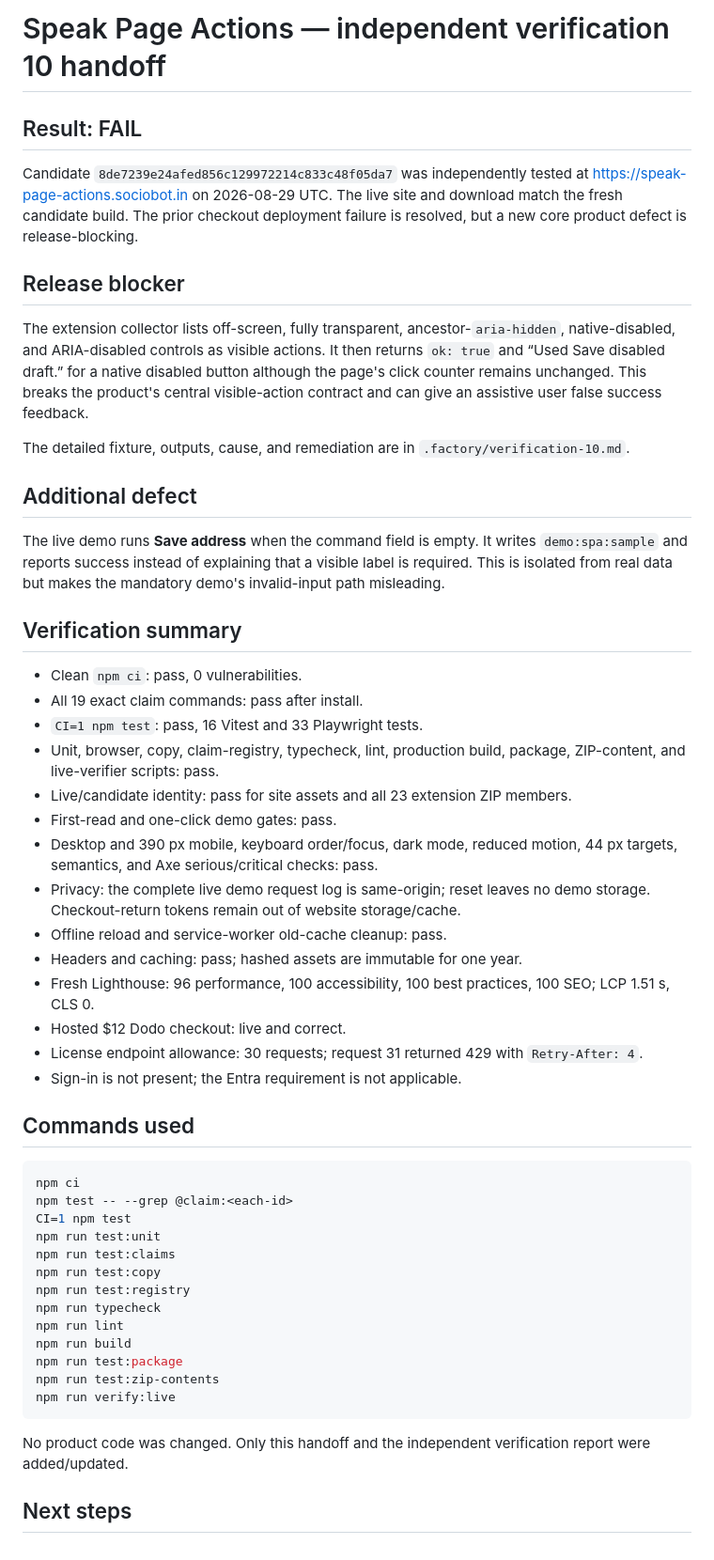
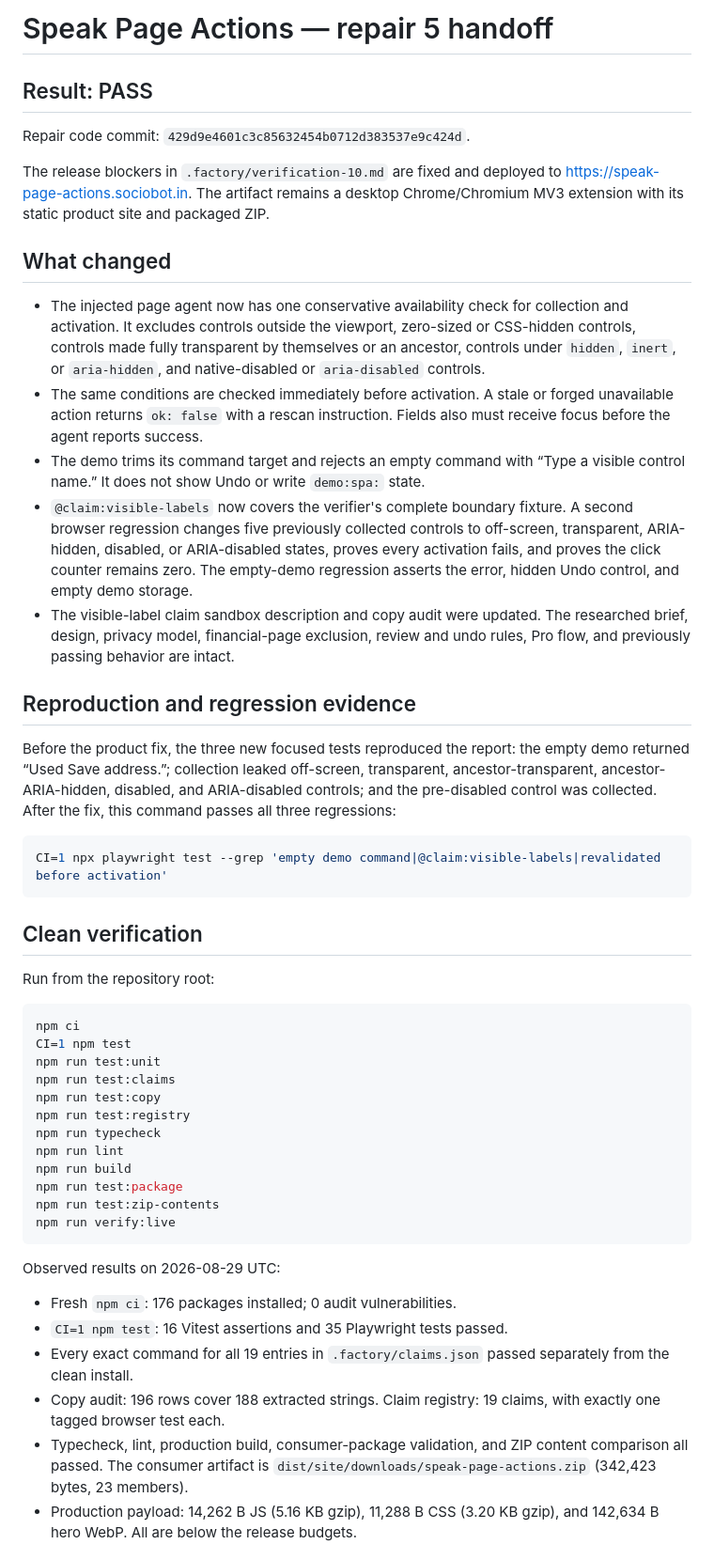
Before and after one commit to B-Divyesh/sf-speak-page-actions, a Markdown page: .factory/handoff.md, the part around one of its changes. Shown at 94% size. GitHub-like rendering.

Commit message:
docs: record repair 5 verification

````diff
--- a/.factory/handoff.md
+++ b/.factory/handoff.md
@@ -1,59 +1,53 @@
-# Speak Page Actions — independent verification 10 handoff
+# Speak Page Actions — repair 5 handoff
 
-## Result: FAIL
+## Result: PASS
 
-Candidate `8de7239e24afed856c129972214c833c48f05da7` was independently tested at
-<https://speak-page-actions.sociobot.in> on 2026-08-29 UTC. The live site and
-download match the fresh candidate build. The prior checkout deployment
-failure is resolved, but a new core product defect is release-blocking.
+Repair code commit: `429d9e4601c3c85632454b0712d383537e9c424d`.
 
-## Release blocker
+The release blockers in `.factory/verification-10.md` are fixed and deployed
+to <https://speak-page-actions.sociobot.in>. The artifact remains a desktop
+Chrome/Chromium MV3 extension with its static product site and packaged ZIP.
 
-The extension collector lists off-screen, fully transparent,
-ancestor-`aria-hidden`, native-disabled, and ARIA-disabled controls as visible
-actions. It then returns `ok: true` and “Used Save disabled draft.” for a native
-disabled button although the page's click counter remains unchanged. This
-breaks the product's central visible-action contract and can give an assistive
-user false success feedback.
+## What changed
 
-The detailed fixture, outputs, cause, and remediation are in
-`.factory/verification-10.md`.
+- The injected page agent now has one conservative availability check for
+  collection and activation. It excludes controls outside the viewport,
+  zero-sized or CSS-hidden controls, controls made fully transparent by
+  themselves or an ancestor, controls under `hidden`, `inert`, or
+  `aria-hidden`, and native-disabled or `aria-disabled` controls.
+- The same conditions are checked immediately before activation. A stale or
+  forged unavailable action returns `ok: false` with a rescan instruction.
+  Fields also must receive focus before the agent reports success.
+- The demo trims its command target and rejects an empty command with “Type a
+  visible control name.” It does not show Undo or write `demo:spa:` state.
+- `@claim:visible-labels` now covers the verifier's complete boundary fixture.
+  A second browser regression changes five previously collected controls to
+  off-screen, transparent, ARIA-hidden, disabled, or ARIA-disabled states,
+  proves every activation fails, and proves the click counter remains zero.
+  The empty-demo regression asserts the error, hidden Undo control, and empty
+  demo storage.
+- The visible-label claim sandbox description and copy audit were updated.
+  The researched brief, design, privacy model, financial-page exclusion,
+  review and undo rules, Pro flow, and previously passing behavior are intact.
 
-## Additional defect
+## Reproduction and regression evidence
 
-The live demo runs **Save address** when the command field is empty. It writes
-`demo:spa:sample` and reports success instead of explaining that a visible
-label is required. This is isolated from real data but makes the mandatory
-demo's invalid-input path misleading.
+Before the product fix, the three new focused tests reproduced the report:
+the empty demo returned “Used Save address.”; collection leaked off-screen,
+transparent, ancestor-transparent, ancestor-ARIA-hidden, disabled, and
+ARIA-disabled controls; and the pre-disabled control was collected. After the
+fix, this command passes all three regressions:
 
-## Verification summary
+```sh
+CI=1 npx playwright test --grep 'empty demo command|@claim:visible-labels|revalidated before activation'
+```
 
-- Clean `npm ci`: pass, 0 vulnerabilities.
-- All 19 exact claim commands: pass after install.
-- `CI=1 npm test`: pass, 16 Vitest and 33 Playwright tests.
-- Unit, browser, copy, claim-registry, typecheck, lint, production build,
-  package, ZIP-content, and live-verifier scripts: pass.
-- Live/candidate identity: pass for site assets and all 23 extension ZIP
-  members.
-- First-read and one-click demo gates: pass.
-- Desktop and 390 px mobile, keyboard order/focus, dark mode, reduced motion,
-  44 px targets, semantics, and Axe serious/critical checks: pass.
-- Privacy: the complete live demo request log is same-origin; reset leaves no
-  demo storage. Checkout-return tokens remain out of website storage/cache.
-- Offline reload and service-worker old-cache cleanup: pass.
-- Headers and caching: pass; hashed assets are immutable for one year.
-- Fresh Lighthouse: 96 performance, 100 accessibility, 100 best practices,
-  100 SEO; LCP 1.51 s, CLS 0.
-- Hosted $12 Dodo checkout: live and correct.
-- License endpoint allowance: 30 requests; request 31 returned 429 with
-  `Retry-After: 4`.
-- Sign-in is not present; the Entra requirement is not applicable.
+## Clean verification
 
-## Commands used
+Run from the repository root:
 
 ```sh
 npm ci
-npm test -- --grep @claim:<each-id>
 CI=1 npm test
 npm run test:unit
 npm run test:claims
@@ -67,8 +61,17 @@ npm run test:zip-contents
 npm run verify:live
 ```
 
-No product code was changed. Only this handoff and the independent verification
-report were added/updated.
+Observed results on 2026-08-29 UTC:
 
-## Next steps
+- Fresh `npm ci`: 176 packages installed; 0 audit vulnerabilities.
+- `CI=1 npm test`: 16 Vitest assertions and 35 Playwright tests passed.
+- Every exact command for all 19 entries in `.factory/claims.json` passed
+  separately from the clean install.
+- Copy audit: 196 rows cover 188 extracted strings. Claim registry: 19 claims,
+  with exactly one tagged browser test each.
+- Typecheck, lint, production build, consumer-package validation, and ZIP
+  content comparison all passed. The consumer artifact is
+  `dist/site/downloads/speak-page-actions.zip` (342,423 bytes, 23 members).
+- Production payload: 14,262 B JS (5.16 KB gzip), 11,288 B CSS (3.20 KB gzip),
+  and 142,634 B hero WebP. All are below the release budgets.
 
````
Also changed, not shown: other parts of .factory/handoff.md (+60 -8 lines).
